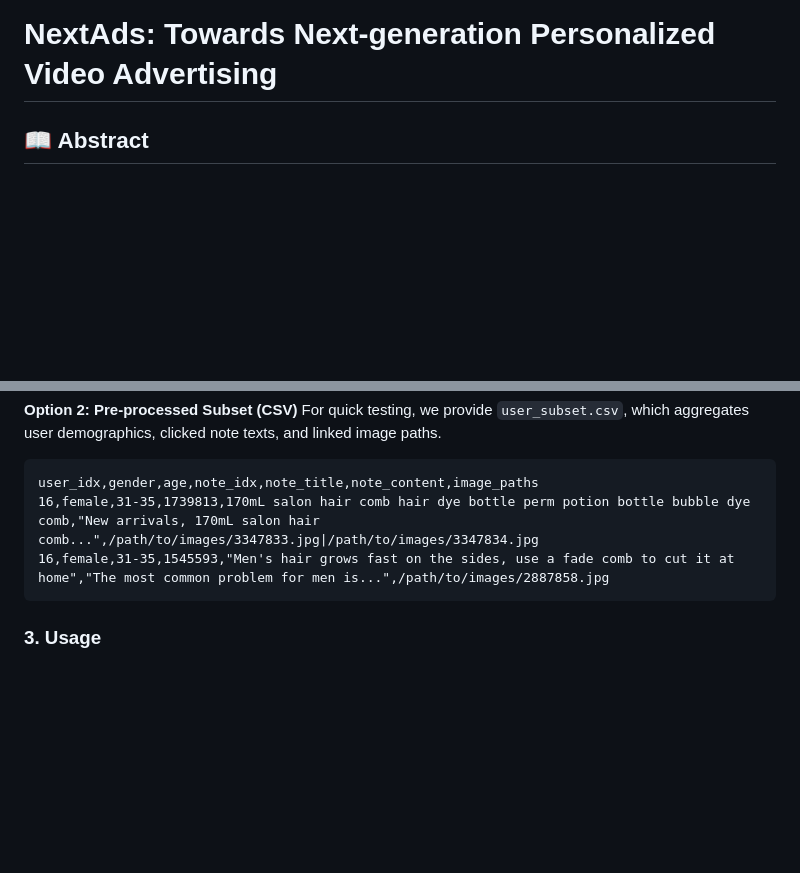
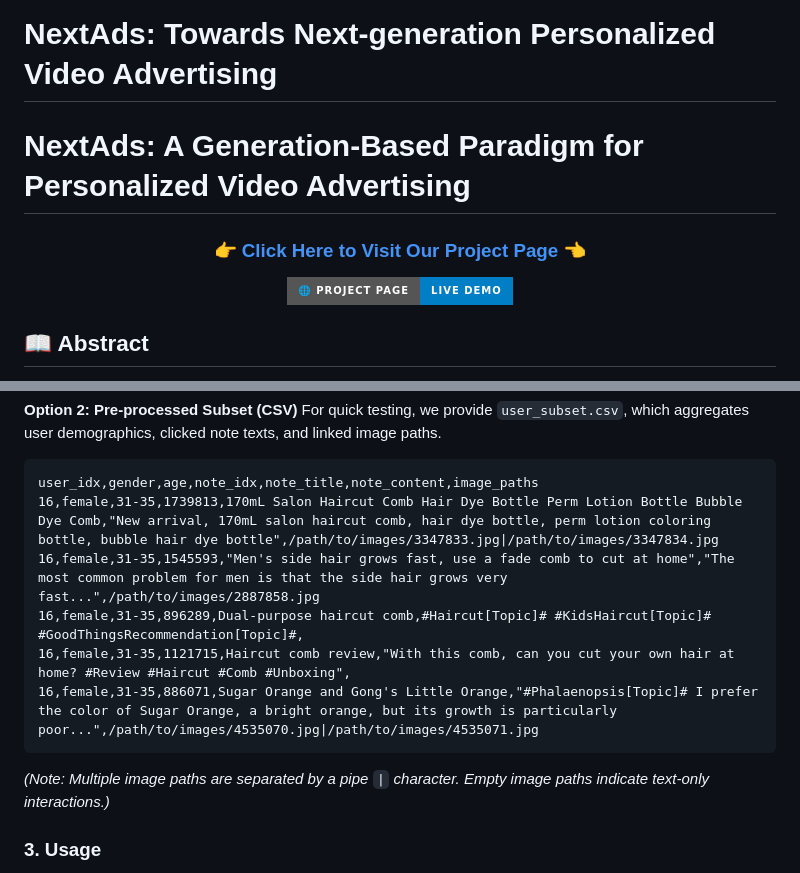
Before and after one commit to RuoxuanXia/NextAds, a Markdown page: README.md, 2 parts joined by grey strips. Drawn GitHub-style; badges without logos; blank space fills up the shorter version.

````diff
--- a/README.md
+++ b/README.md
@@ -1,4 +1,17 @@
 # NextAds: Towards Next-generation Personalized Video Advertising
+
+# NextAds: A Generation-Based Paradigm for Personalized Video Advertising
+
+<div align="center">
+  <h3>
+    👉 <a href="https://nextadsdemo.netlify.app" target="_blank">Click Here to Visit Our Project Page</a> 👈
+  </h3>
+
+  <a href="https://nextadsdemo.netlify.app" target="_blank">
+    <img src="https://img.shields.io/badge/🌐_Project_Page-Live_Demo-blue?style=for-the-badge&logo=googlechrome&logoColor=white" alt="Project Page">
+  </a>
+</div>
+
 
 ## 📖 Abstract
 
@@ -87,9 +100,13 @@ qilin_dataset/
 For quick testing, we provide `user_subset.csv`, which aggregates user demographics, clicked note texts, and linked image paths.
 ```csv
 user_idx,gender,age,note_idx,note_title,note_content,image_paths
-16,female,31-35,1739813,170mL salon hair comb hair dye bottle perm potion bottle bubble dye comb,"New arrivals, 170mL salon hair comb...",/path/to/images/3347833.jpg|/path/to/images/3347834.jpg
-16,female,31-35,1545593,"Men's hair grows fast on the sides, use a fade comb to cut it at home","The most common problem for men is...",/path/to/images/2887858.jpg
+16,female,31-35,1739813,170mL Salon Haircut Comb Hair Dye Bottle Perm Lotion Bottle Bubble Dye Comb,"New arrival, 170mL salon haircut comb, hair dye bottle, perm lotion coloring bottle, bubble hair dye bottle",/path/to/images/3347833.jpg|/path/to/images/3347834.jpg
+16,female,31-35,1545593,"Men's side hair grows fast, use a fade comb to cut at home","The most common problem for men is that the side hair grows very fast...",/path/to/images/2887858.jpg
+16,female,31-35,896289,Dual-purpose haircut comb,#Haircut[Topic]# #KidsHaircut[Topic]# #GoodThingsRecommendation[Topic]#,
+16,female,31-35,1121715,Haircut comb review,"With this comb, can you cut your own hair at home? #Review #Haircut #Comb #Unboxing",
+16,female,31-35,886071,Sugar Orange and Gong's Little Orange,"#Phalaenopsis[Topic]# I prefer the color of Sugar Orange, a bright orange, but its growth is particularly poor...",/path/to/images/4535070.jpg|/path/to/images/4535071.jpg
 ```
+*(Note: Multiple image paths are separated by a pipe `|` character. Empty image paths indicate text-only interactions.)*
 
 ### 3. Usage
 The main entry point is `main.py` (or `Personalized_Creative_Generation.py`). It supports end-to-end generation, batch submission, and asynchronous polling.
````
